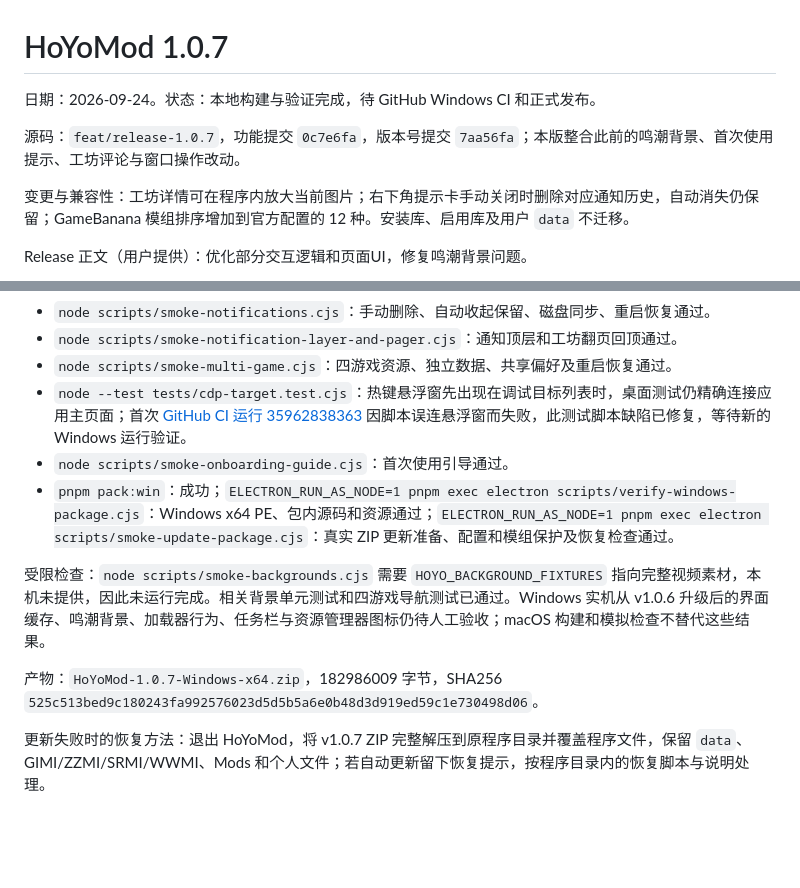
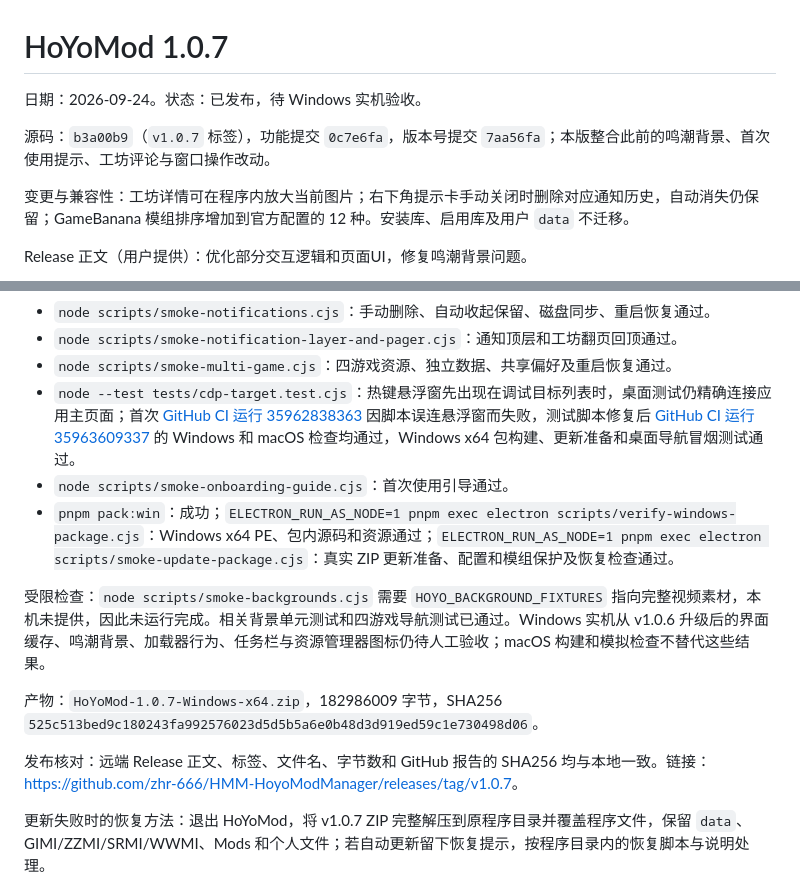
Before and after one commit to zhr-666/HMM-HoyoModManager, a Markdown page: docs/releases/1.0.7.md, 2 parts joined by grey strips. Rendered like a GitHub page; blank space fills up the shorter version.

Commit message:
docs: record published v1.0.7 release [skip ci]

```diff
--- a/docs/releases/1.0.7.md
+++ b/docs/releases/1.0.7.md
@@ -1,8 +1,8 @@
 # HoYoMod 1.0.7
 
-日期：2026-09-24。状态：本地构建与验证完成，待 GitHub Windows CI 和正式发布。
+日期：2026-09-24。状态：已发布，待 Windows 实机验收。
 
-源码：`feat/release-1.0.7`，功能提交 `0c7e6fa`，版本号提交 `7aa56fa`；本版整合此前的鸣潮背景、首次使用提示、工坊评论与窗口操作改动。
+源码：`b3a00b9`（`v1.0.7` 标签），功能提交 `0c7e6fa`，版本号提交 `7aa56fa`；本版整合此前的鸣潮背景、首次使用提示、工坊评论与窗口操作改动。
 
 变更与兼容性：工坊详情可在程序内放大当前图片；右下角提示卡手动关闭时删除对应通知历史，自动消失仍保留；GameBanana 模组排序增加到官方配置的 12 种。安装库、启用库及用户 `data` 不迁移。
 
@@ -18,7 +18,7 @@ Release 正文（用户提供）：优化部分交互逻辑和页面UI，修复
 - `node scripts/smoke-notifications.cjs`：手动删除、自动收起保留、磁盘同步、重启恢复通过。
 - `node scripts/smoke-notification-layer-and-pager.cjs`：通知顶层和工坊翻页回顶通过。
 - `node scripts/smoke-multi-game.cjs`：四游戏资源、独立数据、共享偏好及重启恢复通过。
-- `node --test tests/cdp-target.test.cjs`：热键悬浮窗先出现在调试目标列表时，桌面测试仍精确连接应用主页面；首次 [GitHub CI 运行 35962838363](https://github.com/zhr-666/HMM-HoyoModManager/actions/runs/35962838363) 因脚本误连悬浮窗而失败，此测试脚本缺陷已修复，等待新的 Windows 运行验证。
+- `node --test tests/cdp-target.test.cjs`：热键悬浮窗先出现在调试目标列表时，桌面测试仍精确连接应用主页面；首次 [GitHub CI 运行 35962838363](https://github.com/zhr-666/HMM-HoyoModManager/actions/runs/35962838363) 因脚本误连悬浮窗而失败，测试脚本修复后 [GitHub CI 运行 35963609337](https://github.com/zhr-666/HMM-HoyoModManager/actions/runs/35963609337) 的 Windows 和 macOS 检查均通过，Windows x64 包构建、更新准备和桌面导航冒烟测试通过。
 - `node scripts/smoke-onboarding-guide.cjs`：首次使用引导通过。
 - `pnpm pack:win`：成功；`ELECTRON_RUN_AS_NODE=1 pnpm exec electron scripts/verify-windows-package.cjs`：Windows x64 PE、包内源码和资源通过；`ELECTRON_RUN_AS_NODE=1 pnpm exec electron scripts/smoke-update-package.cjs`：真实 ZIP 更新准备、配置和模组保护及恢复检查通过。
 
@@ -26,6 +26,8 @@ Release 正文（用户提供）：优化部分交互逻辑和页面UI，修复
 
 产物：`HoYoMod-1.0.7-Windows-x64.zip`，182986009 字节，SHA256 `525c513bed9c180243fa992576023d5d5b5a6e0b48d3d919ed59c1e730498d06`。
 
+发布核对：远端 Release 正文、标签、文件名、字节数和 GitHub 报告的 SHA256 均与本地一致。链接：<https://github.com/zhr-666/HMM-HoyoModManager/releases/tag/v1.0.7>。
+
 更新失败时的恢复方法：退出 HoYoMod，将 v1.0.7 ZIP 完整解压到原程序目录并覆盖程序文件，保留 `data`、GIMI/ZZMI/SRMI/WWMI、Mods 和个人文件；若自动更新留下恢复提示，按程序目录内的恢复脚本与说明处理。
 
 发布授权：用户明确要求打包发布 v1.0.7 到 GitHub，并提供上述 Release 正文。
```
Also changed, not shown: 1 other file.
